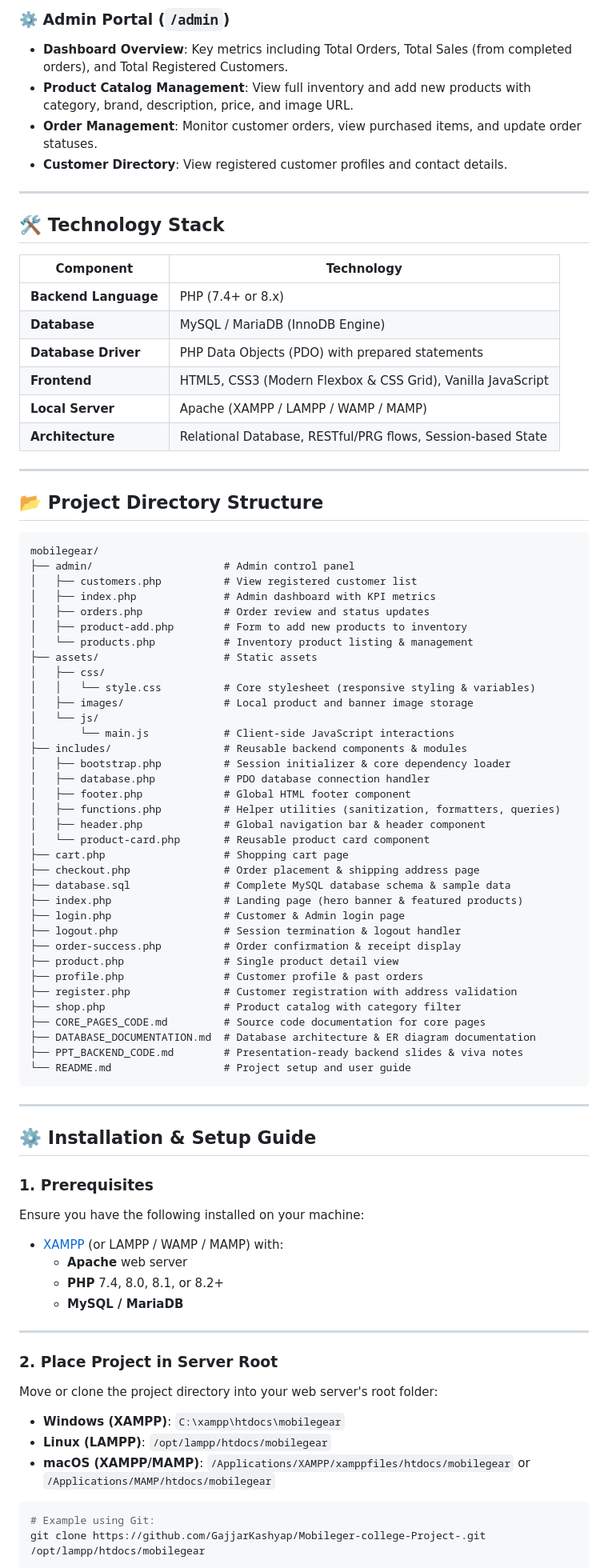
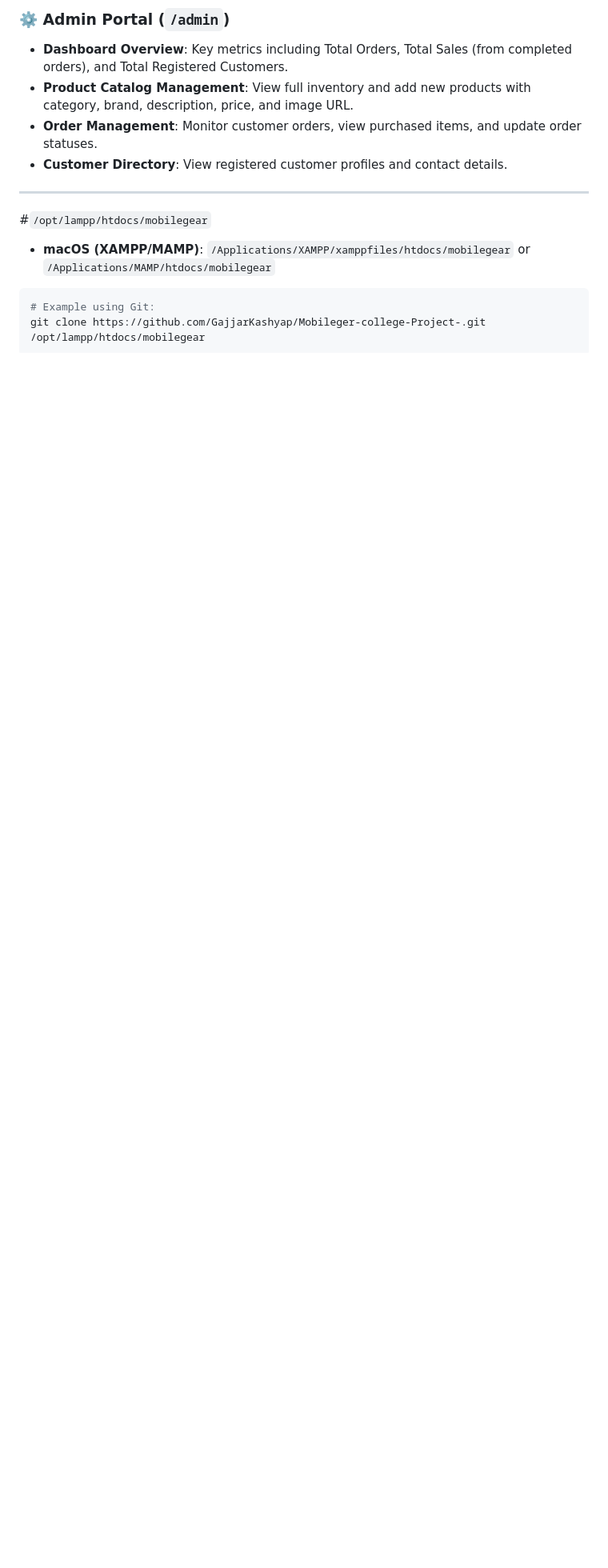
Before and after one commit to GajjarKashyap/Mobileger-college-Project-, a Markdown page: README.md, the part around one of its changes. Shown at 80% size. Rendered like a GitHub page; blank space fills up the shorter version.

Commit message:
Refactor README by removing sections
Removed technology stack, project directory structure, and database architecture sections from the README.

````diff
--- a/README.md
+++ b/README.md
@@ -35,77 +35,7 @@ A complete, full-stack **E-Commerce Web Application** built for online mobile ac
 
 ---
 
-## 🛠️ Technology Stack
-
-| Component | Technology |
-|---|---|
-| **Backend Language** | PHP (7.4+ or 8.x) |
-| **Database** | MySQL / MariaDB (InnoDB Engine) |
-| **Database Driver** | PHP Data Objects (PDO) with prepared statements |
-| **Frontend** | HTML5, CSS3 (Modern Flexbox & CSS Grid), Vanilla JavaScript |
-| **Local Server** | Apache (XAMPP / LAMPP / WAMP / MAMP) |
-| **Architecture** | Relational Database, RESTful/PRG flows, Session-based State |
-
----
-
-## 📂 Project Directory Structure
-
-```text
-mobilegear/
-├── admin/                     # Admin control panel
-│   ├── customers.php          # View registered customer list
-│   ├── index.php              # Admin dashboard with KPI metrics
-│   ├── orders.php             # Order review and status updates
-│   ├── product-add.php        # Form to add new products to inventory
-│   └── products.php           # Inventory product listing & management
-├── assets/                    # Static assets
-│   ├── css/
-│   │   └── style.css          # Core stylesheet (responsive styling & variables)
-│   ├── images/                # Local product and banner image storage
-│   └── js/
-│       └── main.js            # Client-side JavaScript interactions
-├── includes/                  # Reusable backend components & modules
-│   ├── bootstrap.php          # Session initializer & core dependency loader
-│   ├── database.php           # PDO database connection handler
-│   ├── footer.php             # Global HTML footer component
-│   ├── functions.php          # Helper utilities (sanitization, formatters, queries)
-│   ├── header.php             # Global navigation bar & header component
-│   └── product-card.php       # Reusable product card component
-├── cart.php                   # Shopping cart page
-├── checkout.php               # Order placement & shipping address page
-├── database.sql               # Complete MySQL database schema & sample data
-├── index.php                  # Landing page (hero banner & featured products)
-├── login.php                  # Customer & Admin login page
-├── logout.php                 # Session termination & logout handler
-├── order-success.php          # Order confirmation & receipt display
-├── product.php                # Single product detail view
-├── profile.php                # Customer profile & past orders
-├── register.php               # Customer registration with address validation
-├── shop.php                   # Product catalog with category filter
-├── CORE_PAGES_CODE.md         # Source code documentation for core pages
-├── DATABASE_DOCUMENTATION.md  # Database architecture & ER diagram documentation
-├── PPT_BACKEND_CODE.md        # Presentation-ready backend slides & viva notes
-└── README.md                  # Project setup and user guide
-```
-
----
-
-## ⚙️ Installation & Setup Guide
-
-### 1. Prerequisites
-Ensure you have the following installed on your machine:
-- [XAMPP](https://www.apachefriends.org/) (or LAMPP / WAMP / MAMP) with:
-  - **Apache** web server
-  - **PHP** 7.4, 8.0, 8.1, or 8.2+
-  - **MySQL / MariaDB**
-
----
-
-### 2. Place Project in Server Root
-Move or clone the project directory into your web server's root folder:
-
-- **Windows (XAMPP)**: `C:\xampp\htdocs\mobilegear`
-- **Linux (LAMPP)**: `/opt/lampp/htdocs/mobilegear`
+#`/opt/lampp/htdocs/mobilegear`
 - **macOS (XAMPP/MAMP)**: `/Applications/XAMPP/xamppfiles/htdocs/mobilegear` or `/Applications/MAMP/htdocs/mobilegear`
 
 ```bash
````
Also changed, not shown: other parts of README.md (+1 -47 lines).
